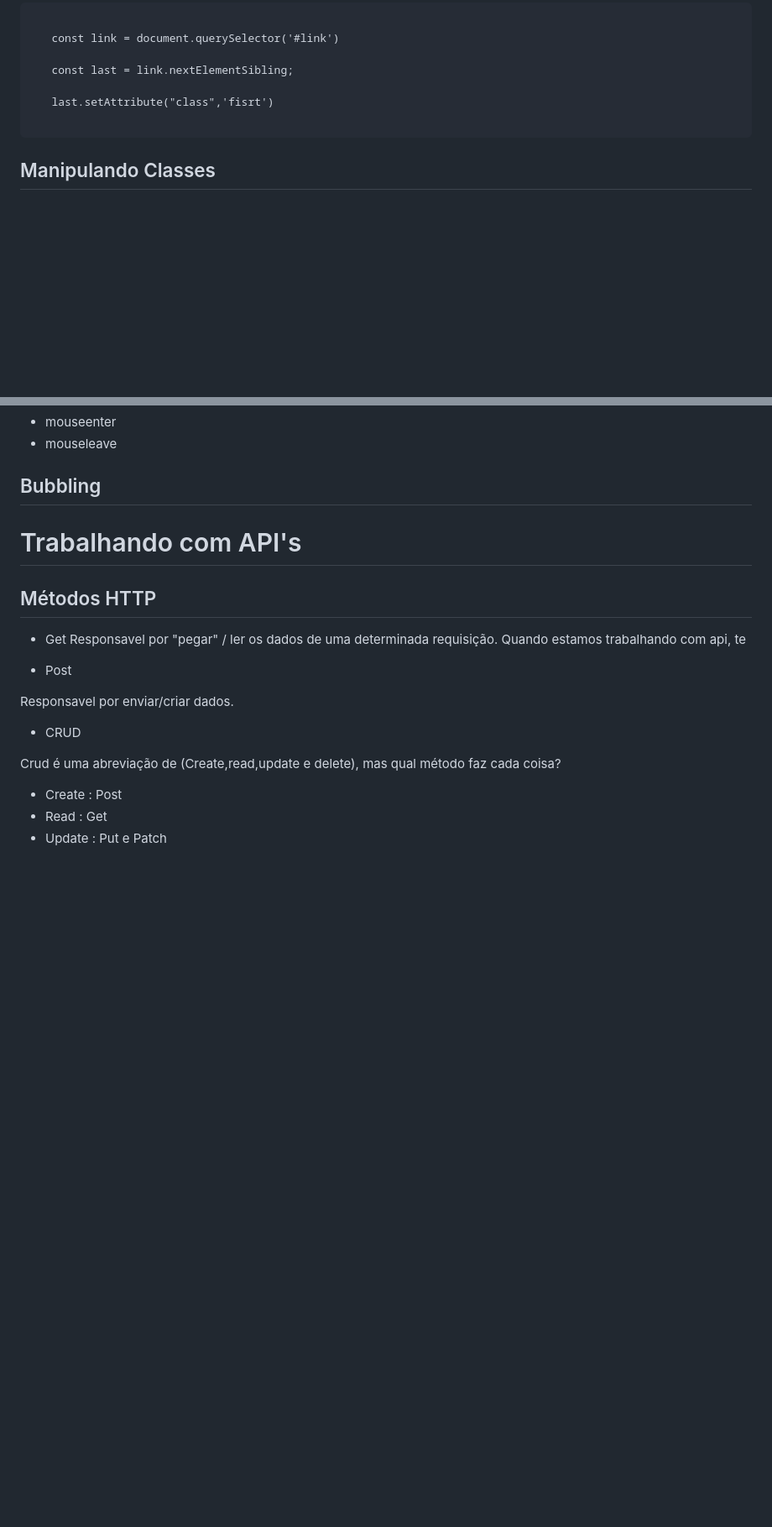
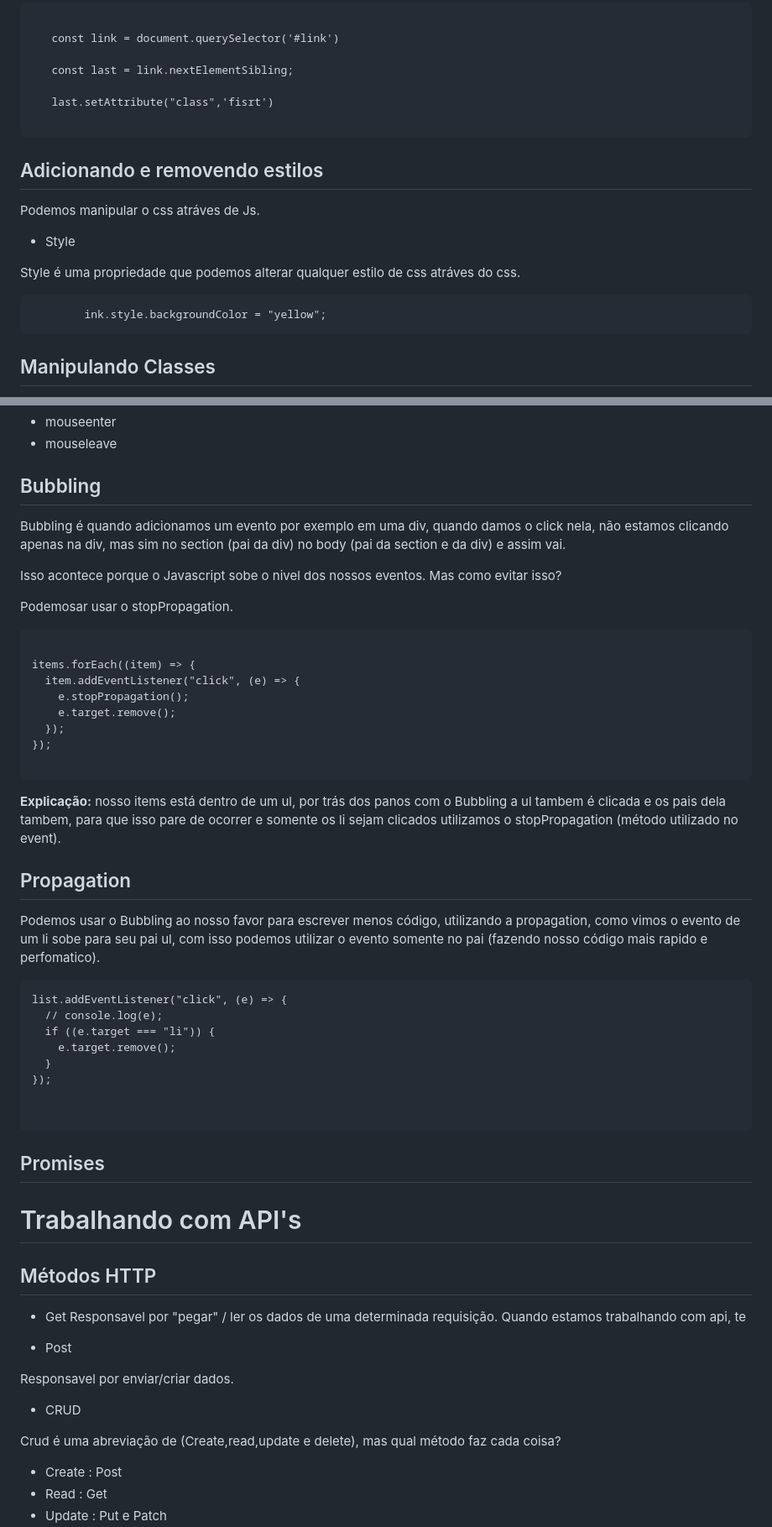
Before and after one commit to LucasDamascenoo/estudos, a Markdown page: anotações/javaScript.md, 2 parts joined by grey strips. Shown: that part at 84% size. Drawn GitHub-style; blank space fills up the shorter version.

Commit message:
add: propagation e event bubbling

````diff
--- a/anotações/javaScript.md
+++ b/anotações/javaScript.md
@@ -1032,6 +1032,18 @@ quando utilizamos o setAttibute, passamos dois parametros:
 
 ```
 
+## Adicionando e removendo estilos
+
+Podemos manipular o css atráves de Js.
+
+- Style
+
+Style é uma propriedade que podemos alterar qualquer estilo de css atráves do css.
+
+```js:
+        ink.style.backgroundColor = "yellow";
+```
+
 ## Manipulando Classes
 
 Podemos adicionar, remover, substituir e verificar se existem classes atráves de duas funções className e classList.
@@ -1136,6 +1150,42 @@ Podemos manipular elementos conforme a ação do mouse.
 
 ## Bubbling
 
+Bubbling é quando adicionamos um evento por exemplo em uma div, quando damos o click nela, não estamos clicando apenas na div, mas sim no section (pai da div) no body (pai da section e da div) e assim vai.
+
+Isso acontece porque o Javascript sobe o nivel dos nossos eventos. Mas como evitar isso?
+
+Podemosar usar o stopPropagation.
+
+```js:
+
+items.forEach((item) => {
+  item.addEventListener("click", (e) => {
+    e.stopPropagation();
+    e.target.remove();
+  });
+});
+
+```
+
+**Explicação:** nosso items está dentro de um ul, por trás dos panos com o Bubbling a ul tambem é clicada e os pais dela tambem, para que isso pare de ocorrer e somente os li sejam clicados utilizamos o stopPropagation (método utilizado no event).
+
+## Propagation
+
+Podemos usar o Bubbling ao nosso favor para escrever menos código, utilizando a propagation, como vimos o evento de um li sobe para seu pai ul, com isso podemos utilizar o evento somente no pai (fazendo nosso código mais rapido e perfomatico).
+
+```js:
+list.addEventListener("click", (e) => {
+  // console.log(e);
+  if ((e.target === "li")) {
+    e.target.remove();
+  }
+});
+
+
+```
+
+## Promises
+
 # Trabalhando com API's
 
 ## Métodos HTTP
````
Also changed, not shown: other parts of anotações/javaScript.md (+2 -0 lines).
